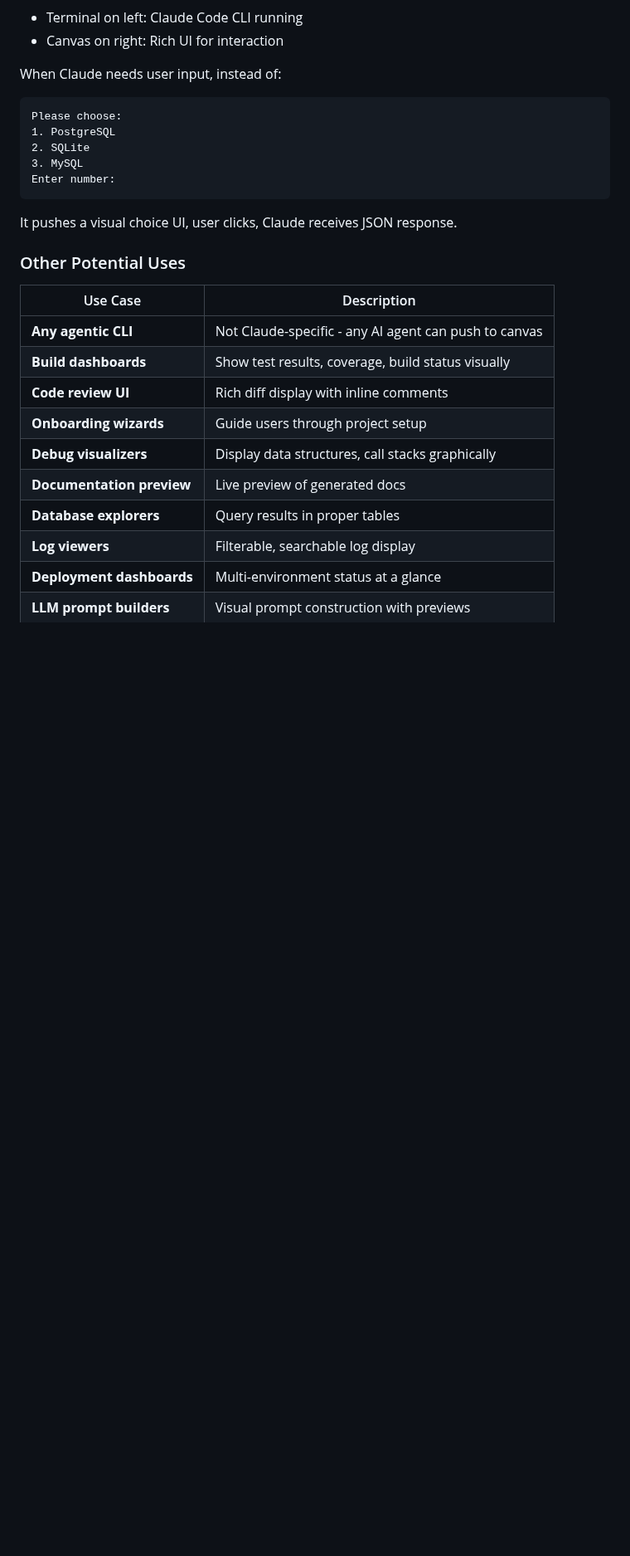
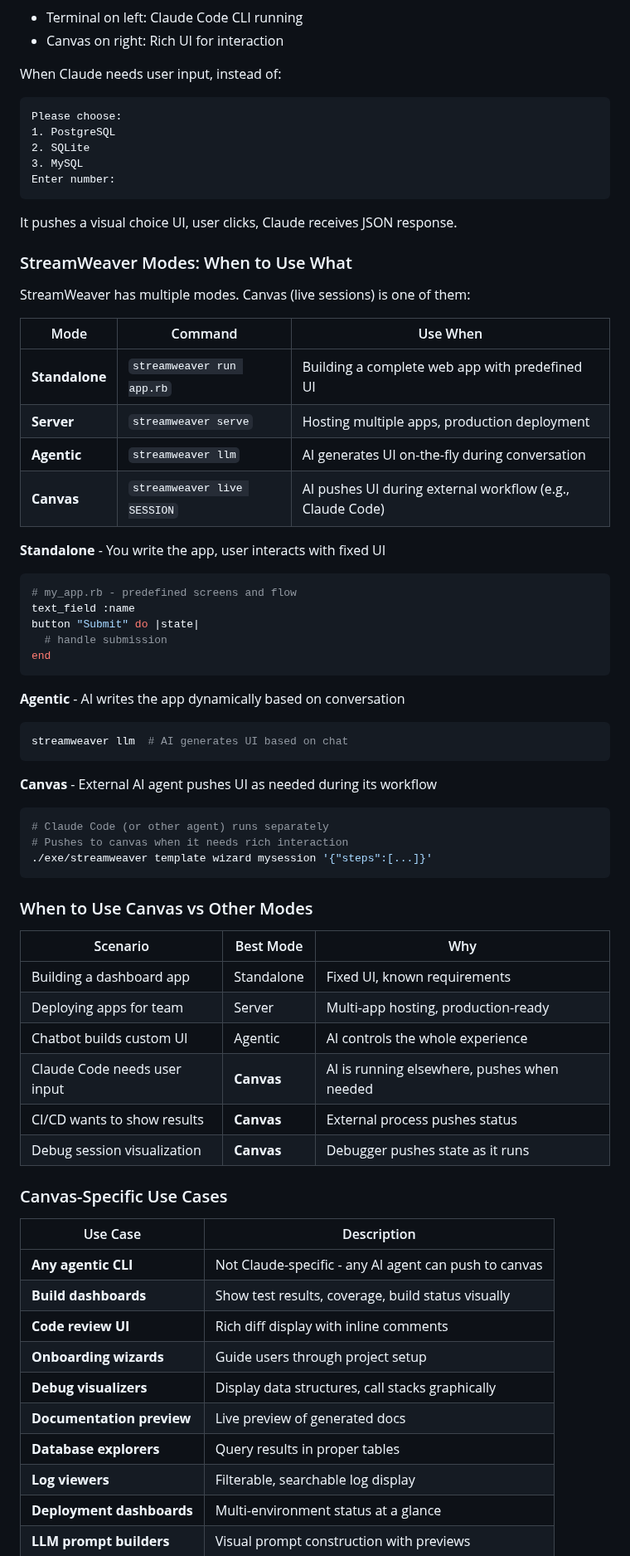
Before and after one commit to fkchang/stream_weaver, a Markdown page: docs/canvas-roadmap.md, the part around the change. Shown at 83% size. GitHub-like rendering; blank space fills up the shorter version.

Commit message:
docs: Clarify StreamWeaver modes and when to use Canvas
- Added mode comparison table (Standalone, Server, Agentic, Canvas)
- Code examples for each mode
- Decision table: which mode for which scenario
- Renamed 'Other Potential Uses' to 'Canvas-Specific Use Cases'

````diff
--- a/docs/canvas-roadmap.md
+++ b/docs/canvas-roadmap.md
@@ -36,7 +36,50 @@ Enter number:
 
 It pushes a visual choice UI, user clicks, Claude receives JSON response.
 
-### Other Potential Uses
+### StreamWeaver Modes: When to Use What
+
+StreamWeaver has multiple modes. Canvas (live sessions) is one of them:
+
+| Mode | Command | Use When |
+|------|---------|----------|
+| **Standalone** | `streamweaver run app.rb` | Building a complete web app with predefined UI |
+| **Server** | `streamweaver serve` | Hosting multiple apps, production deployment |
+| **Agentic** | `streamweaver llm` | AI generates UI on-the-fly during conversation |
+| **Canvas** | `streamweaver live SESSION` | AI pushes UI during external workflow (e.g., Claude Code) |
+
+**Standalone** - You write the app, user interacts with fixed UI
+```ruby
+# my_app.rb - predefined screens and flow
+text_field :name
+button "Submit" do |state|
+  # handle submission
+end
+```
+
+**Agentic** - AI writes the app dynamically based on conversation
+```bash
+streamweaver llm  # AI generates UI based on chat
+```
+
+**Canvas** - External AI agent pushes UI as needed during its workflow
+```bash
+# Claude Code (or other agent) runs separately
+# Pushes to canvas when it needs rich interaction
+./exe/streamweaver template wizard mysession '{"steps":[...]}'
+```
+
+### When to Use Canvas vs Other Modes
+
+| Scenario | Best Mode | Why |
+|----------|-----------|-----|
+| Building a dashboard app | Standalone | Fixed UI, known requirements |
+| Deploying apps for team | Server | Multi-app hosting, production-ready |
+| Chatbot builds custom UI | Agentic | AI controls the whole experience |
+| Claude Code needs user input | **Canvas** | AI is running elsewhere, pushes when needed |
+| CI/CD wants to show results | **Canvas** | External process pushes status |
+| Debug session visualization | **Canvas** | Debugger pushes state as it runs |
+
+### Canvas-Specific Use Cases
 
 | Use Case | Description |
 |----------|-------------|
````
